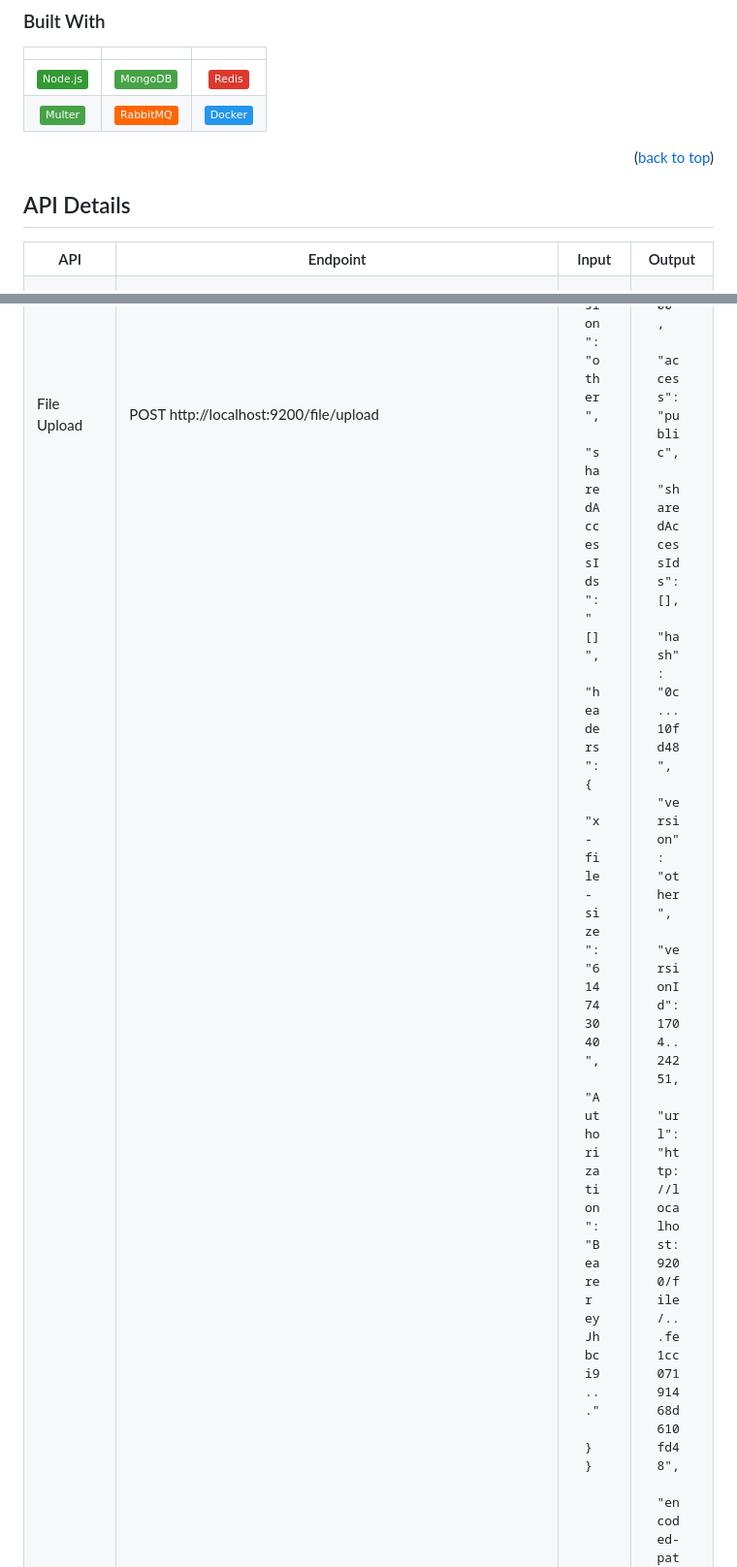
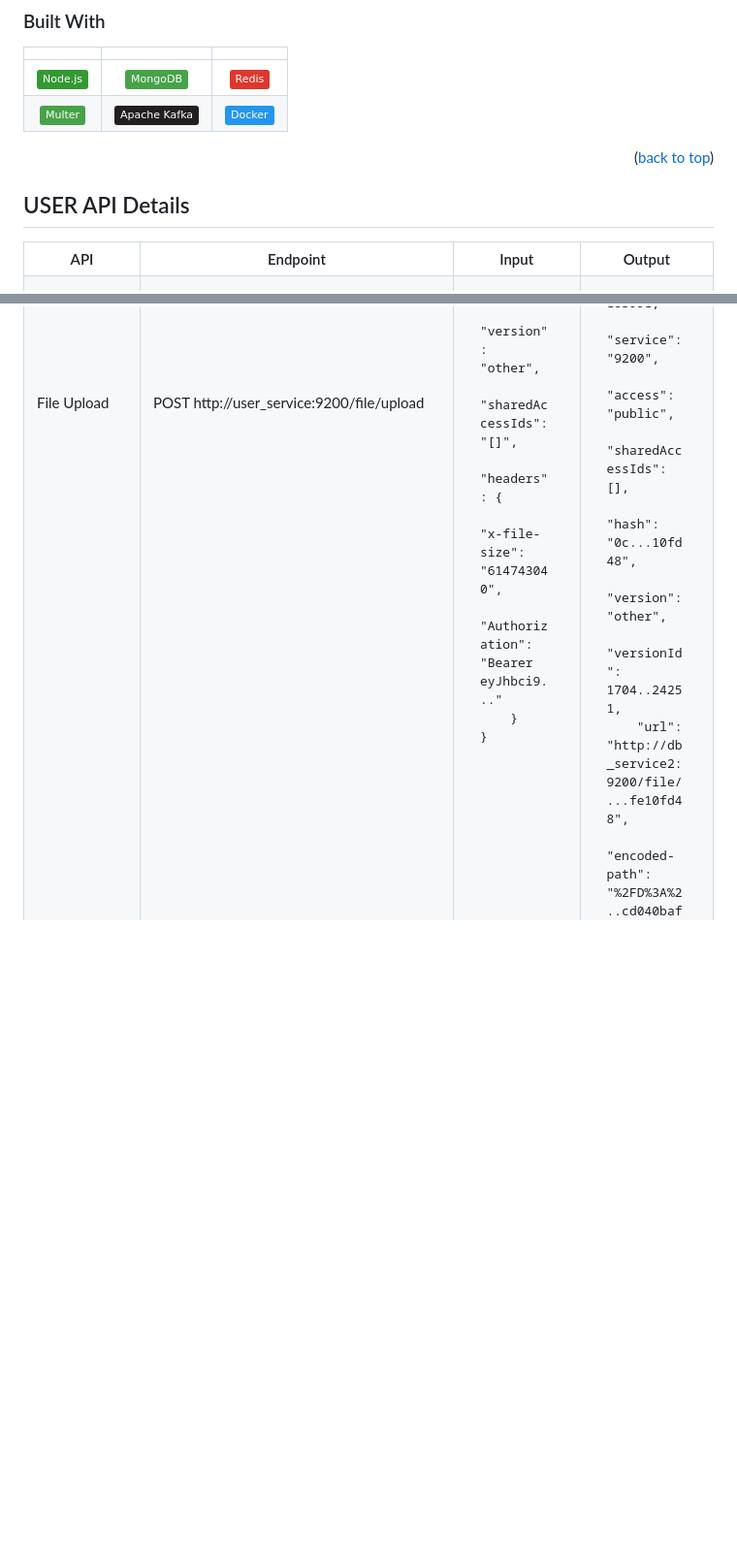
Before and after one commit to stormspirit03/Distributed_file_storage_system, a Markdown page: README.md, 2 parts joined by grey strips. Shown at 97% size. Rendered like a GitHub page; badges without logos; blank space fills up the shorter version.

```diff
--- a/README.md
+++ b/README.md
@@ -105,7 +105,7 @@ Additionally, read operations are performed on the replicas. Since replicas are
 |                           |                           |                           |
 |:-------------------------:|:-------------------------:|:-------------------------:|
 | [![Node.js](https://img.shields.io/badge/Node.js-339933?logo=node.js&logoColor=white)](https://nodejs.org/) | [![MongoDB](https://img.shields.io/badge/MongoDB-47A248?logo=mongodb&logoColor=white)](https://www.mongodb.com/) | [![Redis](https://img.shields.io/badge/Redis-DC382D?logo=redis&logoColor=white)](https://redis.io/) |
-| [![Multer](https://img.shields.io/badge/Multer-47A248)](https://www.npmjs.com/package/multer) | [![RabbitMQ](https://img.shields.io/badge/RabbitMQ-FF6600?logo=rabbitmq&logoColor=white)](https://www.rabbitmq.com/) | [![Docker](https://img.shields.io/badge/Docker-2496ED?logo=docker&logoColor=white)](https://www.docker.com/) |
+| [![Multer](https://img.shields.io/badge/Multer-47A248)](https://www.npmjs.com/package/multer) |[![Apache Kafka](https://img.shields.io/badge/Apache%20Kafka-231F20?logo=apache-kafka&logoColor=white)](https://kafka.apache.org/) | [![Docker](https://img.shields.io/badge/Docker-2496ED?logo=docker&logoColor=white)](https://www.docker.com/) |
 
 
 
@@ -120,7 +120,7 @@ Additionally, read operations are performed on the replicas. Since replicas are
 </head>
 <body>
 
-<h2>API Details</h2>
+<h2>USER API Details</h2>
 
 
 <table >
@@ -167,7 +167,7 @@ Additionally, read operations are performed on the replicas. Since replicas are
     </tr>
     <tr>
         <td>File Upload</td>
-        <td>POST http://localhost:9200/file/upload</td>
+        <td>POST http://user_service:9200/file/upload</td>
         <td>
             <pre>
 {
@@ -198,7 +198,7 @@ Additionally, read operations are performed on the replicas. Since replicas are
     "hash": "0c...10fd48",
     "version": "other",
     "versionId": 1704..24251,
-    "url": "http://localhost:9200/file/...fe1cc07191468d610fd48",
+    "url": "http://db_service2:9200/file/...fe10fd48",
     "encoded-path": "%2FD%3A%2..cd040baf88b6b894.jpg"
 }
             </pre>
```
Also changed, not shown: other parts of README.md (+214 -107 lines).
